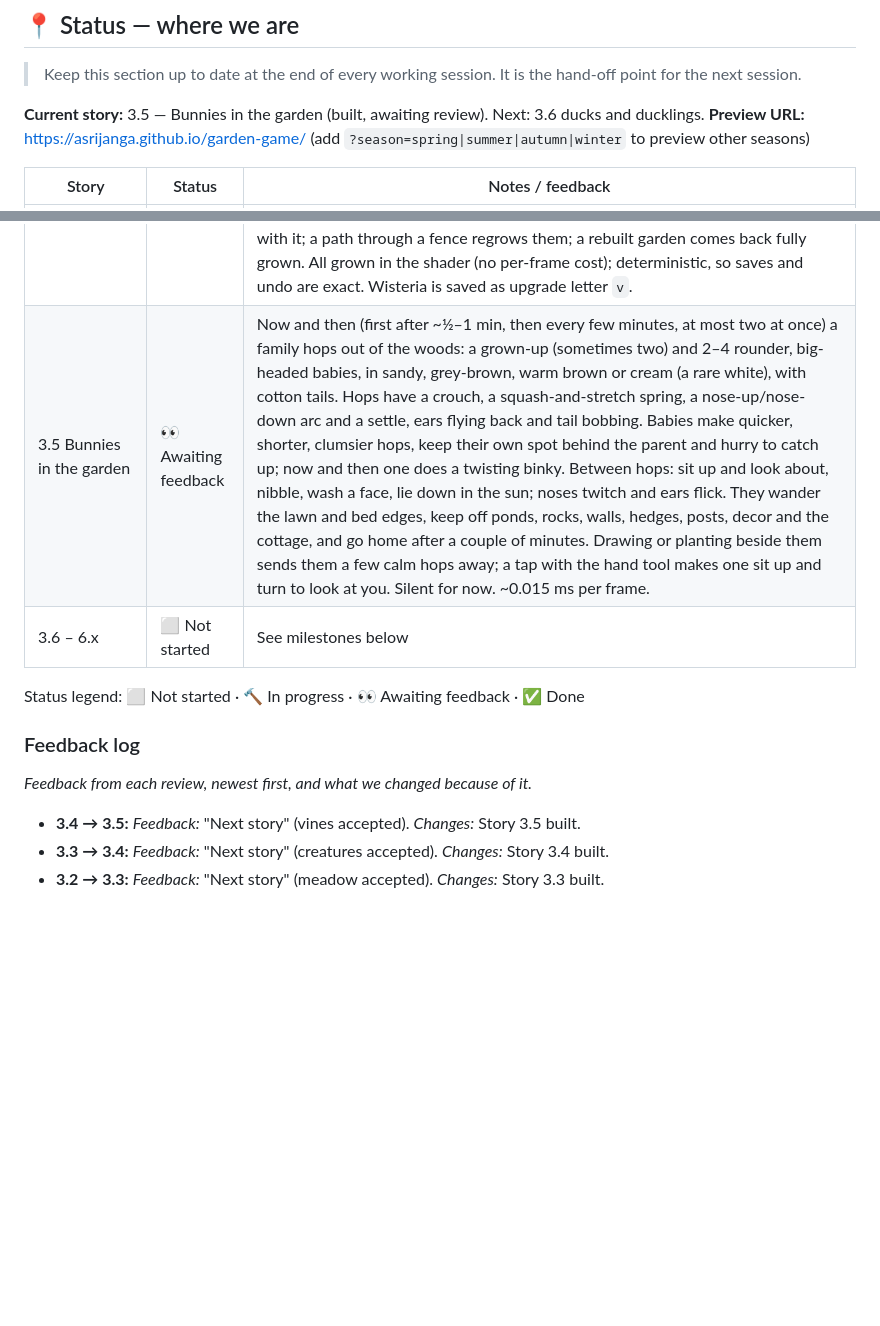
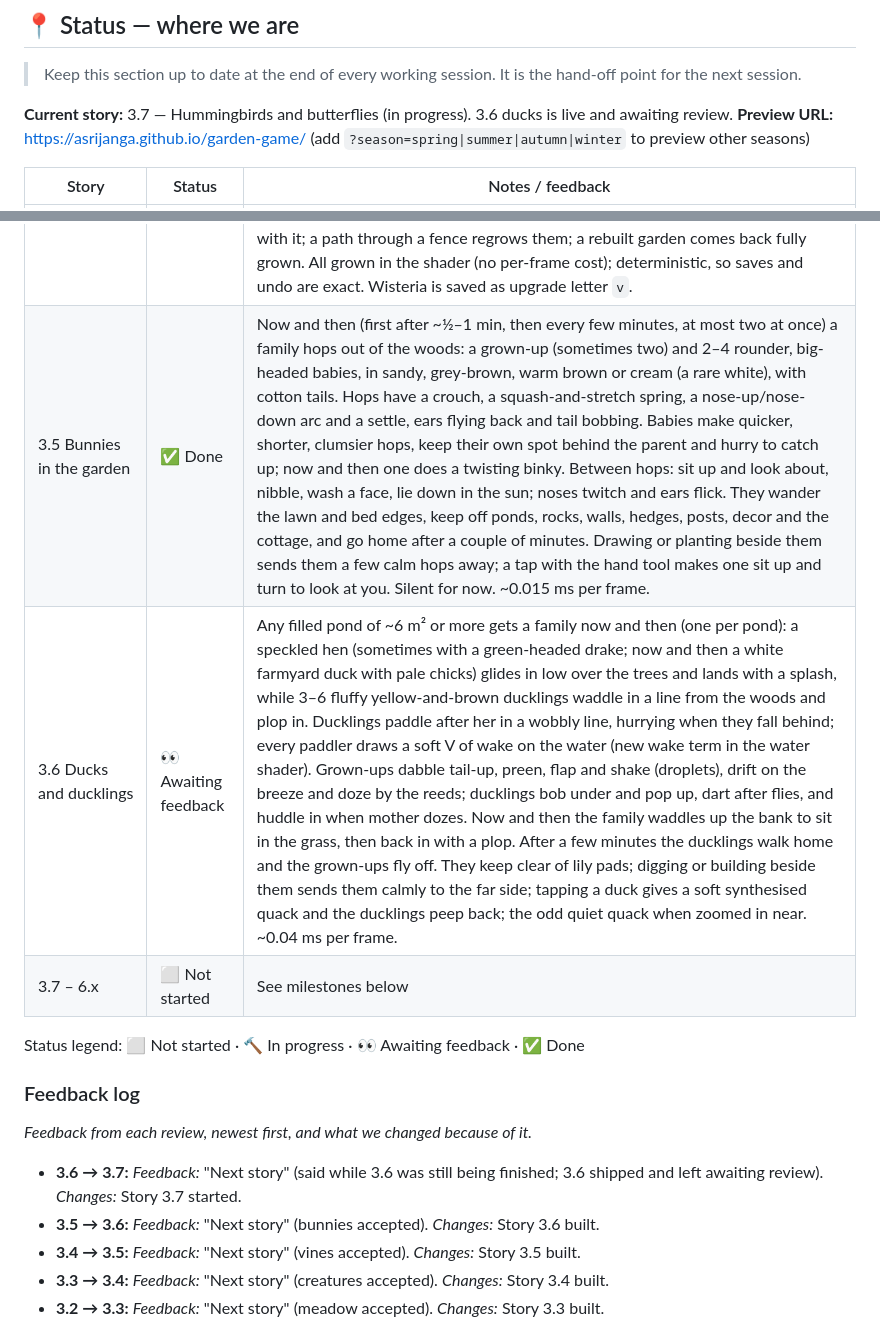
Before and after one commit to asrijanga/garden-game, a Markdown page: BACKLOG.md, 2 parts joined by grey strips. Rendered like a GitHub page; blank space fills up the shorter version.

Commit message:
Story 3.6: ducks and ducklings; mark 3.5 done
Co-Authored-By: Claude Opus 5.5 <noreply@anthropic.com>
Claude-Session: https://claude.ai/code/session_01QhhLRsY8D7cJa8AvB25awa

```diff
--- a/BACKLOG.md
+++ b/BACKLOG.md
@@ -10,7 +10,7 @@ This backlog breaks the vision into **small, demoable stories**. Each one ends w
 
 > Keep this section up to date at the end of every working session. It is the hand-off point for the next session.
 
-**Current story:** 3.5 — Bunnies in the garden (built, awaiting review). Next: 3.6 ducks and ducklings.
+**Current story:** 3.7 — Hummingbirds and butterflies (in progress). 3.6 ducks is live and awaiting review.
 **Preview URL:** https://asrijanga.github.io/garden-game/ (add `?season=spring|summer|autumn|winter` to preview other seasons)
 
 | Story | Status | Notes / feedback |
@@ -36,14 +36,17 @@ This backlog breaks the vision into **small, demoable stories**. Each one ends w
 | 3.2 Wildflowers reclaim empty grass | ✅ Done | The untended lawn slowly fills with seasonal wildflower drifts (~1,500 clumps, each drift one kind and colour: e.g. summer poppies, white daisies, cornflowers, cow parsley), spreading in slow waves over ~20 minutes of play. How far it has grown is remembered between visits (separately from the garden save, so it never affects undo or replay). Anything built (paths, beds, ponds, rocks, decor, fence posts, the cottage) keeps them back and they fade out quickly where you build; erase something and they grow back in. Ferns (arching fronds, tinted by season, swaying) and huddles of mushrooms grow just inside the forest edge; none in winter. Moss on stones was already covered by boulders (2.2) and pond-side rocks; path stones stay clean. ~0.04 ms per frame. |
 | 3.3 Creatures | ✅ Done | **Garden birds** (robin, blue tit, sparrow, goldfinch, blackbird) fly in from the woods on an arc, flare and land on fence posts, log rails, hedge tops, the cottage ridge, birdhouse roofs, lanterns and the gazebo's peak, or on the lawn where they hop and peck. Perched, they look round, hop round, ruffle their wings and chirp now and then (synthesised, louder and panned by where they sit). They move on after a while, and fly off at once if their perch is erased. More to sit on brings more birds (up to 6). **Butterflies** (cabbage white, brimstone, orange tip, common blue, red admiral, peacock, by season) flutter in a wandering, bobbing line between open blooms in beds and the wild meadow, and bask with wings slowly opening and closing; more flowers, more butterflies (up to 7). **Dragonflies** (four colours) patrol full ponds: hover, dart in a blink, and now and then dip to touch the water and leave a ring; none in winter. Bees were already in (1.6b). ~0.03 ms per frame. |
 | 3.4 Vines and climbing roses | ✅ Done | Climbers take to some stretches of what you build (each stretch decides for itself, so it's never every one): **climbing roses** on picket fences (up a post, then scrambling over the pickets in a wave), **clematis** (purple, white, pink stars) or **honeysuckle** (cream and gold trumpets) winding round the top log of rustic rails, and **ivy** along the top of stone walls with strands trailing down both faces. They creep along at a few cm a second, starting a few seconds after the fence goes up; leaves unfurl behind the tip and flowers open some seconds later, with the odd side shoot. The cottage's **Roses** upgrade now grows real climbing roses (round the door and up the corner) instead of the old blobs, and a new **Wisteria** upgrade sends a gnarled trunk up a corner and an arm along under the eave with hanging lilac racemes. Flowering follows the season (none in winter; ivy stays). Erasing a fence or wall takes its vines with it; a path through a fence regrows them; a rebuilt garden comes back fully grown. All grown in the shader (no per-frame cost); deterministic, so saves and undo are exact. Wisteria is saved as upgrade letter `v`. |
-| 3.5 Bunnies in the garden | 👀 Awaiting feedback | Now and then (first after ~½–1 min, then every few minutes, at most two at once) a family hops out of the woods: a grown-up (sometimes two) and 2–4 rounder, big-headed babies, in sandy, grey-brown, warm brown or cream (a rare white), with cotton tails. Hops have a crouch, a squash-and-stretch spring, a nose-up/nose-down arc and a settle, ears flying back and tail bobbing. Babies make quicker, shorter, clumsier hops, keep their own spot behind the parent and hurry to catch up; now and then one does a twisting binky. Between hops: sit up and look about, nibble, wash a face, lie down in the sun; noses twitch and ears flick. They wander the lawn and bed edges, keep off ponds, rocks, walls, hedges, posts, decor and the cottage, and go home after a couple of minutes. Drawing or planting beside them sends them a few calm hops away; a tap with the hand tool makes one sit up and turn to look at you. Silent for now. ~0.015 ms per frame. |
-| 3.6 – 6.x | ⬜ Not started | See milestones below |
+| 3.5 Bunnies in the garden | ✅ Done | Now and then (first after ~½–1 min, then every few minutes, at most two at once) a family hops out of the woods: a grown-up (sometimes two) and 2–4 rounder, big-headed babies, in sandy, grey-brown, warm brown or cream (a rare white), with cotton tails. Hops have a crouch, a squash-and-stretch spring, a nose-up/nose-down arc and a settle, ears flying back and tail bobbing. Babies make quicker, shorter, clumsier hops, keep their own spot behind the parent and hurry to catch up; now and then one does a twisting binky. Between hops: sit up and look about, nibble, wash a face, lie down in the sun; noses twitch and ears flick. They wander the lawn and bed edges, keep off ponds, rocks, walls, hedges, posts, decor and the cottage, and go home after a couple of minutes. Drawing or planting beside them sends them a few calm hops away; a tap with the hand tool makes one sit up and turn to look at you. Silent for now. ~0.015 ms per frame. |
+| 3.6 Ducks and ducklings | 👀 Awaiting feedback | Any filled pond of ~6 m² or more gets a family now and then (one per pond): a speckled hen (sometimes with a green-headed drake; now and then a white farmyard duck with pale chicks) glides in low over the trees and lands with a splash, while 3–6 fluffy yellow-and-brown ducklings waddle in a line from the woods and plop in. Ducklings paddle after her in a wobbly line, hurrying when they fall behind; every paddler draws a soft V of wake on the water (new wake term in the water shader). Grown-ups dabble tail-up, preen, flap and shake (droplets), drift on the breeze and doze by the reeds; ducklings bob under and pop up, dart after flies, and huddle in when mother dozes. Now and then the family waddles up the bank to sit in the grass, then back in with a plop. After a few minutes the ducklings walk home and the grown-ups fly off. They keep clear of lily pads; digging or building beside them sends them calmly to the far side; tapping a duck gives a soft synthesised quack and the ducklings peep back; the odd quiet quack when zoomed in near. ~0.04 ms per frame. |
+| 3.7 – 6.x | ⬜ Not started | See milestones below |
 
 Status legend: ⬜ Not started · 🔨 In progress · 👀 Awaiting feedback · ✅ Done
 
 ### Feedback log
 _Feedback from each review, newest first, and what we changed because of it._
 
+- **3.6 → 3.7:** *Feedback:* "Next story" (said while 3.6 was still being finished; 3.6 shipped and left awaiting review). *Changes:* Story 3.7 started.
+- **3.5 → 3.6:** *Feedback:* "Next story" (bunnies accepted). *Changes:* Story 3.6 built.
 - **3.4 → 3.5:** *Feedback:* "Next story" (vines accepted). *Changes:* Story 3.5 built.
 - **3.3 → 3.4:** *Feedback:* "Next story" (creatures accepted). *Changes:* Story 3.4 built.
 - **3.2 → 3.3:** *Feedback:* "Next story" (meadow accepted). *Changes:* Story 3.3 built.
```
